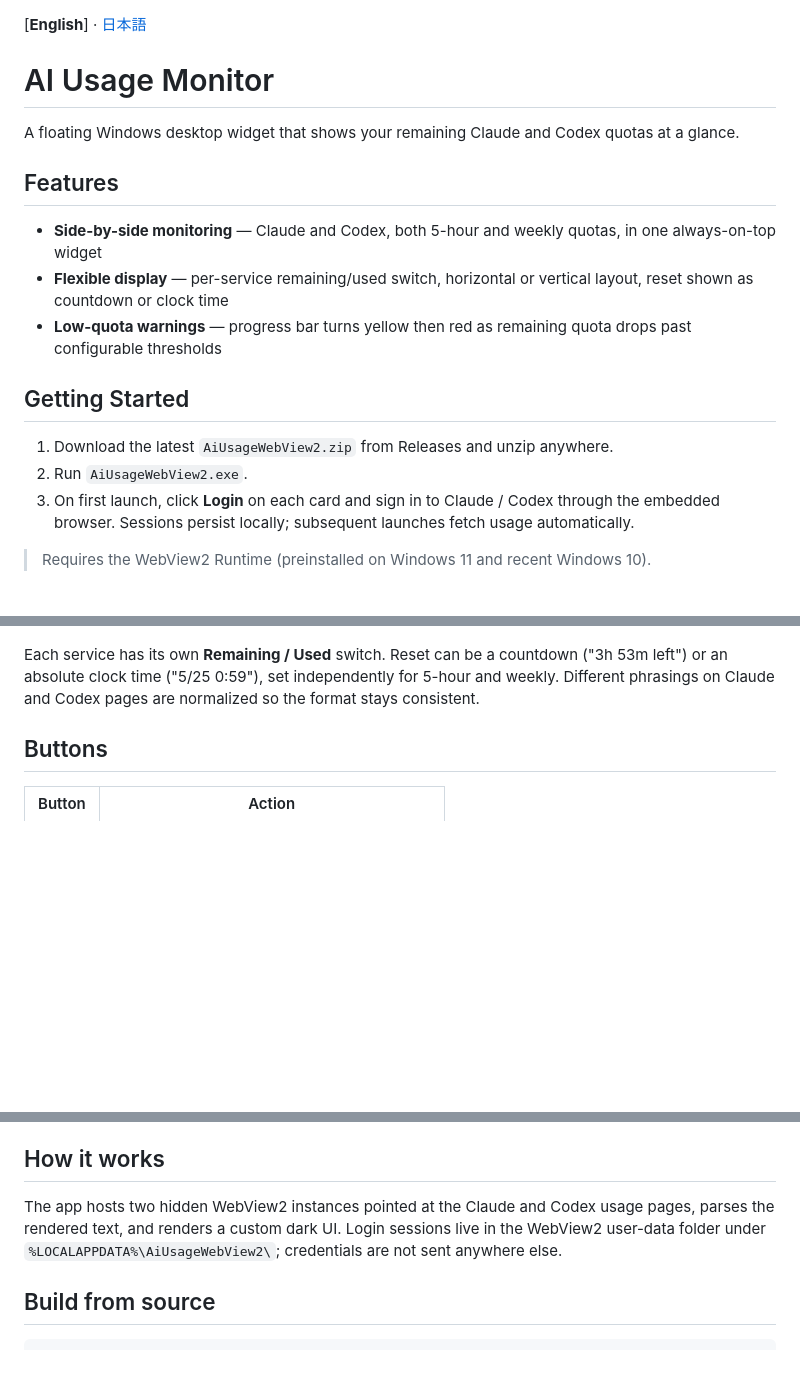
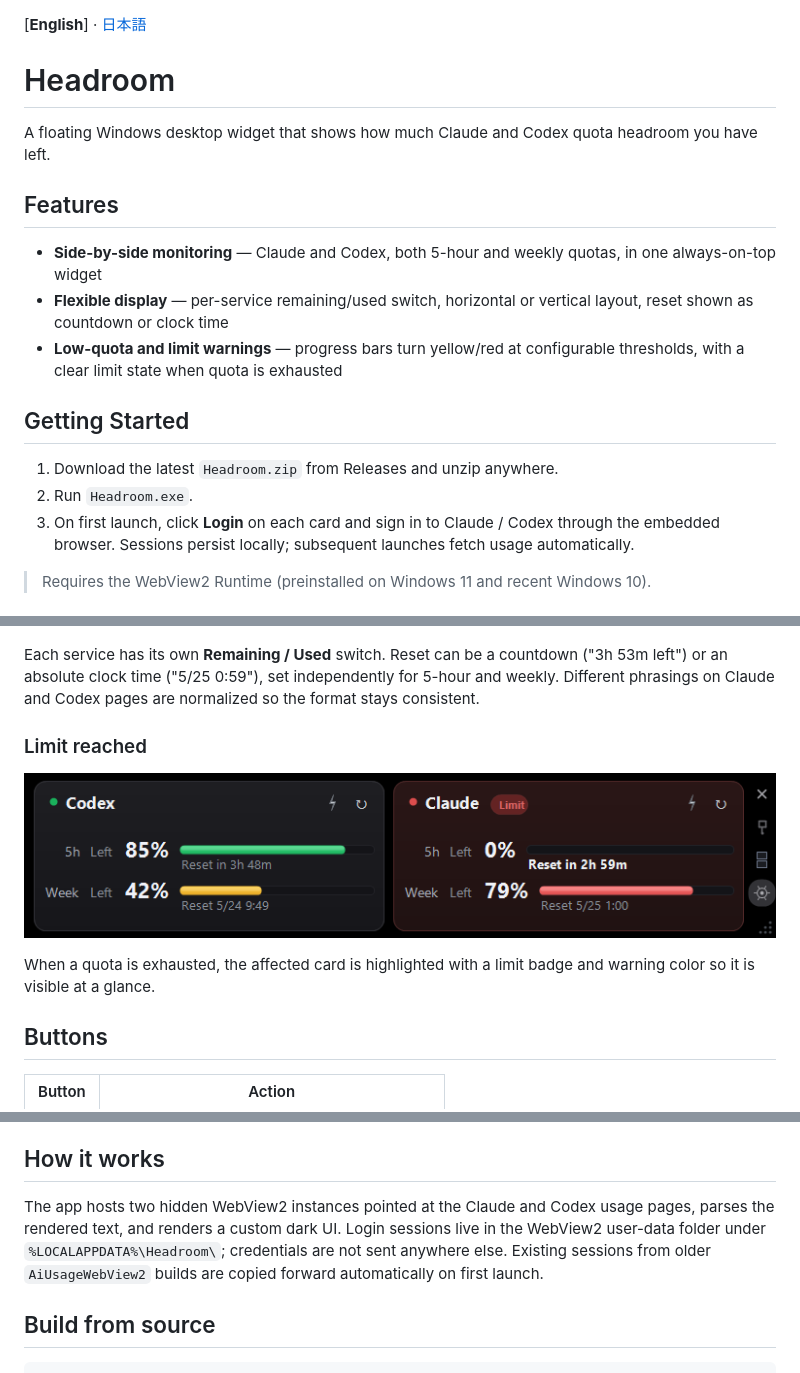
Before and after one commit to tesuheee/headroom, a Markdown page: README.md, 3 parts joined by grey strips. GitHub-like rendering; pictures changed too: docs/05-limit-reached.png (added); blank space fills up the shorter version.

```diff
--- a/README.md
+++ b/README.md
@@ -1,19 +1,19 @@
 [**English**] · [日本語](README.ja.md)
 
-# AI Usage Monitor
+# Headroom
 
-A floating Windows desktop widget that shows your remaining Claude and Codex quotas at a glance.
+A floating Windows desktop widget that shows how much Claude and Codex quota headroom you have left.
 
 ## Features
 
 - **Side-by-side monitoring** — Claude and Codex, both 5-hour and weekly quotas, in one always-on-top widget
 - **Flexible display** — per-service remaining/used switch, horizontal or vertical layout, reset shown as countdown or clock time
-- **Low-quota warnings** — progress bar turns yellow then red as remaining quota drops past configurable thresholds
+- **Low-quota and limit warnings** — progress bars turn yellow/red at configurable thresholds, with a clear limit state when quota is exhausted
 
 ## Getting Started
 
-1. Download the latest `AiUsageWebView2.zip` from Releases and unzip anywhere.
-2. Run `AiUsageWebView2.exe`.
+1. Download the latest `Headroom.zip` from Releases and unzip anywhere.
+2. Run `Headroom.exe`.
 3. On first launch, click **Login** on each card and sign in to Claude / Codex through the embedded browser. Sessions persist locally; subsequent launches fetch usage automatically.
 
 > Requires the WebView2 Runtime (preinstalled on Windows 11 and recent Windows 10).
@@ -42,6 +42,12 @@ Toggle from the side rail, or via **Settings → Layout**.
 
 Each service has its own **Remaining / Used** switch. Reset can be a countdown ("3h 53m left") or an absolute clock time ("5/25 0:59"), set independently for 5-hour and weekly. Different phrasings on Claude and Codex pages are normalized so the format stays consistent.
 
+### Limit reached
+
+![Limit reached](docs/05-limit-reached.png)
+
+When a quota is exhausted, the affected card is highlighted with a limit badge and warning color so it is visible at a glance.
+
 ## Buttons
 
 | Button | Action |
@@ -64,7 +70,7 @@ Open with the ⚙ icon on the side rail.
 
 ## How it works
 
-The app hosts two hidden WebView2 instances pointed at the Claude and Codex usage pages, parses the rendered text, and renders a custom dark UI. Login sessions live in the WebView2 user-data folder under `%LOCALAPPDATA%\AiUsageWebView2\`; credentials are not sent anywhere else.
+The app hosts two hidden WebView2 instances pointed at the Claude and Codex usage pages, parses the rendered text, and renders a custom dark UI. Login sessions live in the WebView2 user-data folder under `%LOCALAPPDATA%\Headroom\`; credentials are not sent anywhere else. Existing sessions from older `AiUsageWebView2` builds are copied forward automatically on first launch.
 
 ## Build from source
 
```
Also changed, not shown: README.ja.md (+12 -6 lines), 4 other files.
